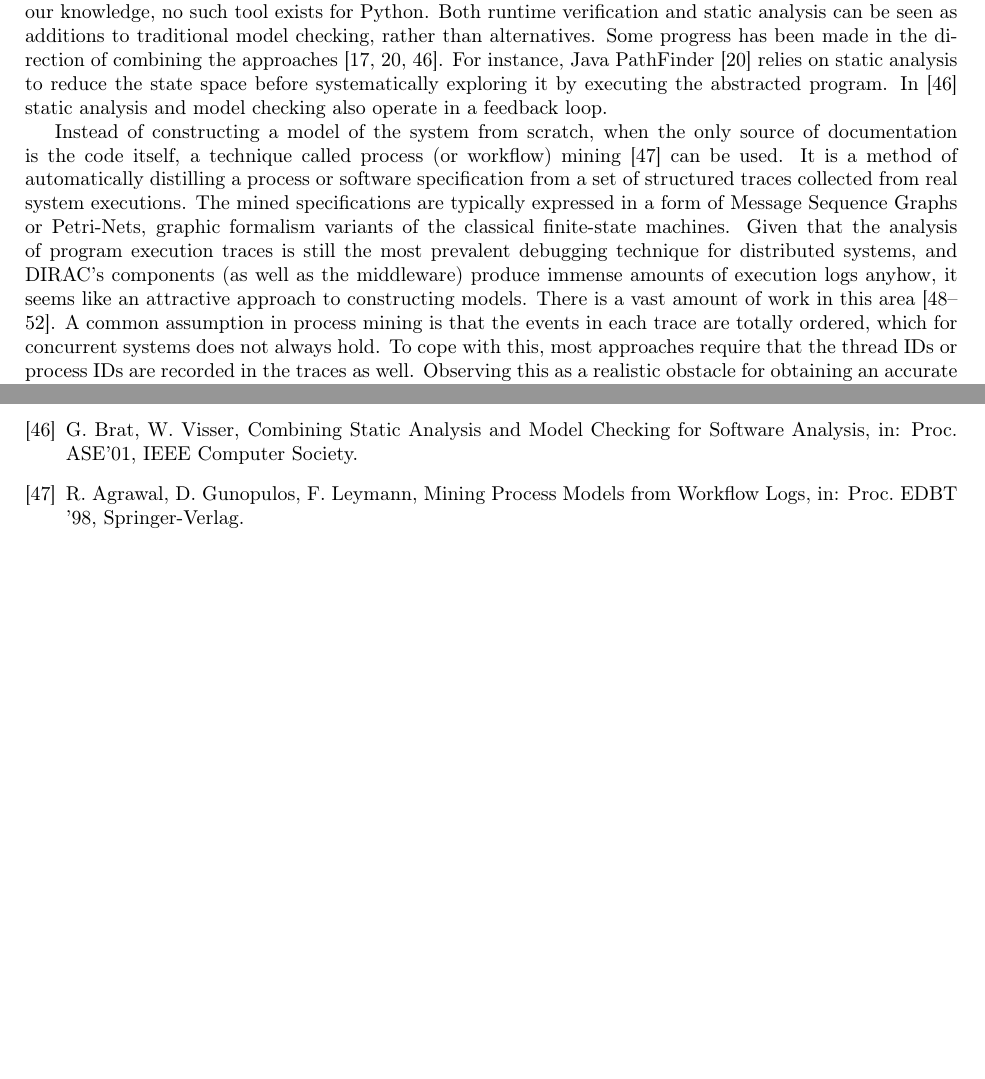
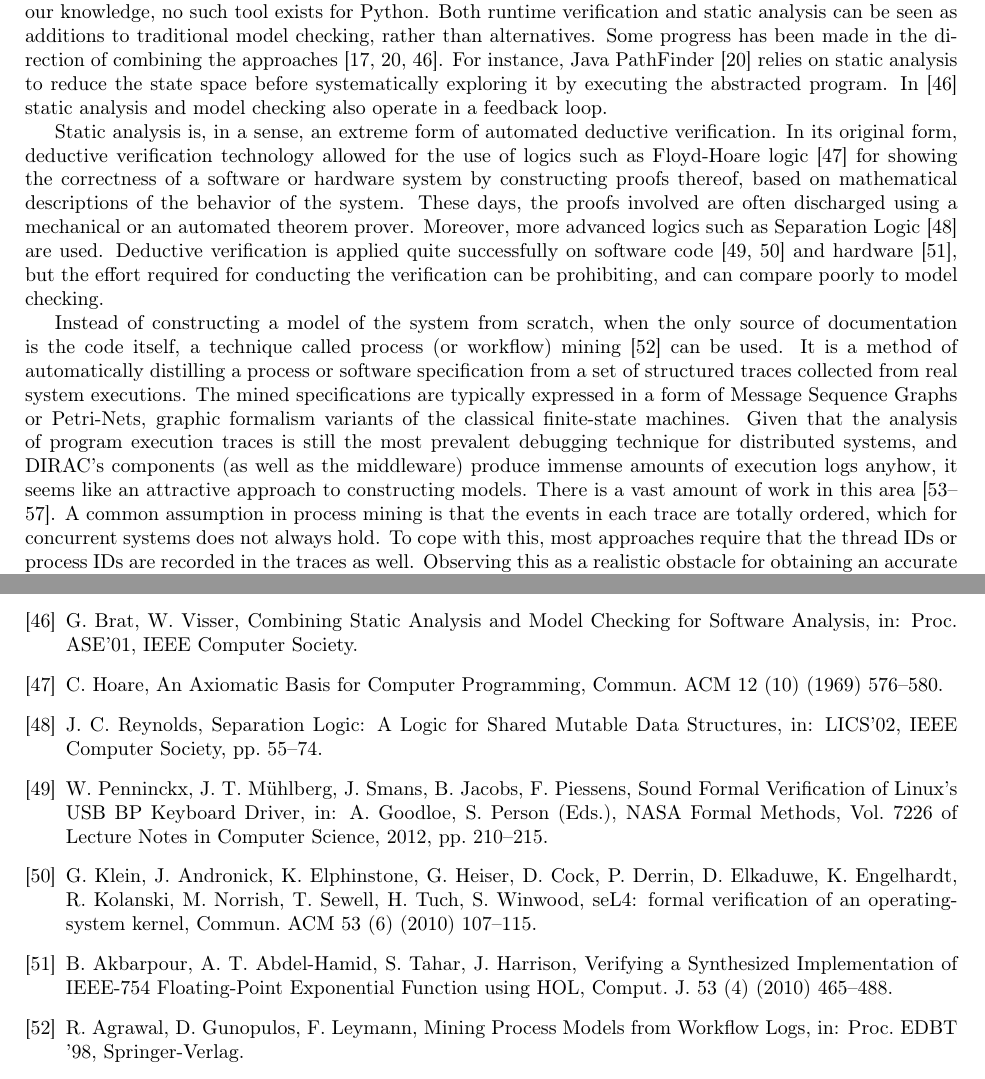
Before and after one commit to remenska/FGCS, a LaTeX paper (ElsevierFGCS_singleColumn.tex, which reads myLibrary.bib): two parts of pages 18 and 22 of 22 before the commit and two parts of pages 18 and 22 of 23 after it, joined at a grey line, cut so that both start at the same text, the shorter picture padded with empty space. Compiled offline with pdfLaTeX.

Commit message:
deductive verification added to related work.

```diff
--- a/ElsevierFGCS_singleColumn.tex
+++ b/ElsevierFGCS_singleColumn.tex
@@ -1125,6 +1124,19 @@ relies on static analysis to reduce the state space before systematically
 exploring it by executing the abstracted program.
 In~\cite{Brat01combiningstatic}
 static analysis and model checking also operate in a feedback loop.
+
+Static analysis is, in a sense, an extreme form of automated deductive
+verification.  In its original form, deductive verification technology
+allowed for the use of logics such as Floyd-Hoare logic~\cite{Hoa:69} for
+showing the correctness of a software or hardware system by constructing
+proofs thereof, based on mathematical descriptions of the behavior of
+the system.  These days, the proofs involved are often discharged using a
+mechanical or an automated theorem prover. Moreover, more advanced logics
+such as Separation Logic~\cite{Rey:02} are used. Deductive verification
+is applied quite successfully on software code~\cite{PMSJP:12,KAE+:10}
+and hardware~\cite{AATH:10}, but the effort required for conducting the
+verification can be prohibiting, and can compare poorly to model checking.
+
 
 Instead of constructing a model of the system from scratch, when the only
 source of documentation is the code itself, a technique called process (or workflow) mining~\cite{Agrawal:1998:MPM:645338.650397}
--- a/myLibrary.bib
+++ b/myLibrary.bib
@@ -24,0 +32,4 @@
+	series = "{Lecture Notes in Computer Science}",
+	title = "{Sound Formal Verification of Linux's USB BP Keyboard Driver}",
+	volume = "7226",
+	year = "2012"
@@ -24,0 +43,15 @@
+	number = "6",
+	pages = "107--115",
+	title = "{seL4: formal verification of an operating-system kernel}",
+	volume = "53",
+	year = "2010"
+}
+
+@article{AATH:10,
+	author = "Akbarpour, Behzad and Abdel-Hamid, Amr T. and Tahar, Sofi{\`e}ne and Harrison, John",
+	journal = "Comput. J.",
+	number = "4",
+	pages = "465--488",
+	title = "{Verifying a Synthesized Implementation of IEEE-754 Floating-Point Exponential Function using HOL}",
+	volume = "53",
+	year = "2010"
@@ -24,0 +65,5 @@
+	number = "10",
+	pages = "576--580",
+	title = "{An Axiomatic Basis for Computer Programming}",
+	volume = "12",
+	year = "1969"
@@ -25,3 +77,4 @@
+	title = "{Separation Logic: A Logic for Shared Mutable Data Structures}"
 }
 
 @inproceedings{Brat01combiningstatic,
```
Also changed, not shown: ElsevierFGCS_singleColumn.tex (3 more changed lines), myLibrary.bib (28 more changed lines).
